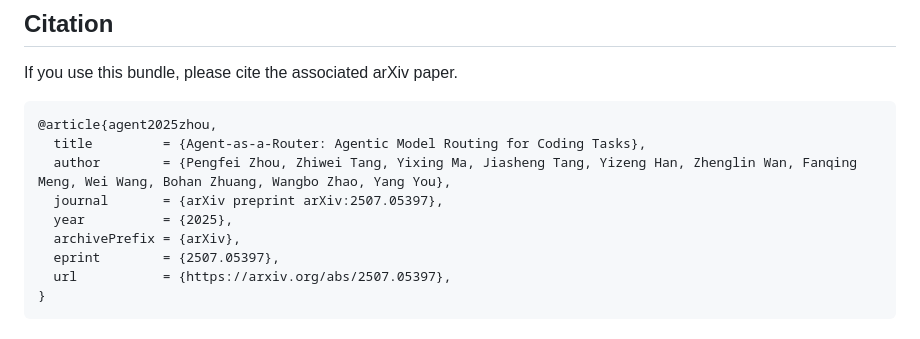
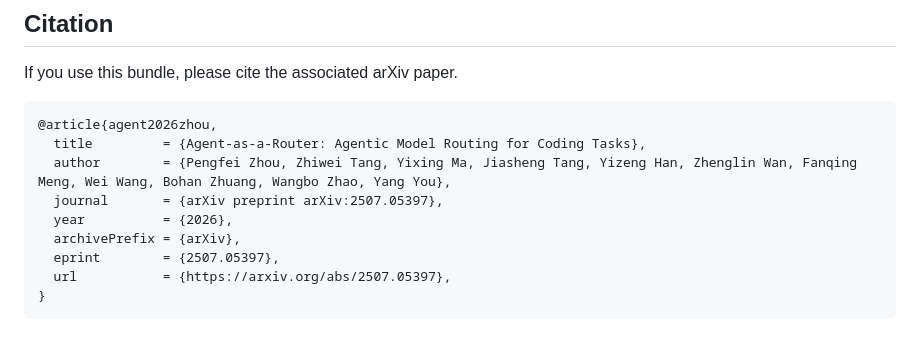
Before and after one commit to davidpizon/agent-as-a-router, a Markdown page: README.md, the part around the change. Drawn GitHub-style.

````diff
--- a/README.md
+++ b/README.md
@@ -418,11 +418,11 @@ python scripts/run_ood_sandbox.py \
 If you use this bundle, please cite the associated arXiv paper.
 
 ```bibtex
-@article{agent2025zhou,
+@article{agent2026zhou,
   title         = {Agent-as-a-Router: Agentic Model Routing for Coding Tasks},
   author        = {Pengfei Zhou, Zhiwei Tang, Yixing Ma, Jiasheng Tang, Yizeng Han, Zhenglin Wan, Fanqing Meng, Wei Wang, Bohan Zhuang, Wangbo Zhao, Yang You},
   journal       = {arXiv preprint arXiv:2507.05397},
-  year          = {2025},
+  year          = {2026},
   archivePrefix = {arXiv},
   eprint        = {2507.05397},
   url           = {https://arxiv.org/abs/2507.05397},
````
